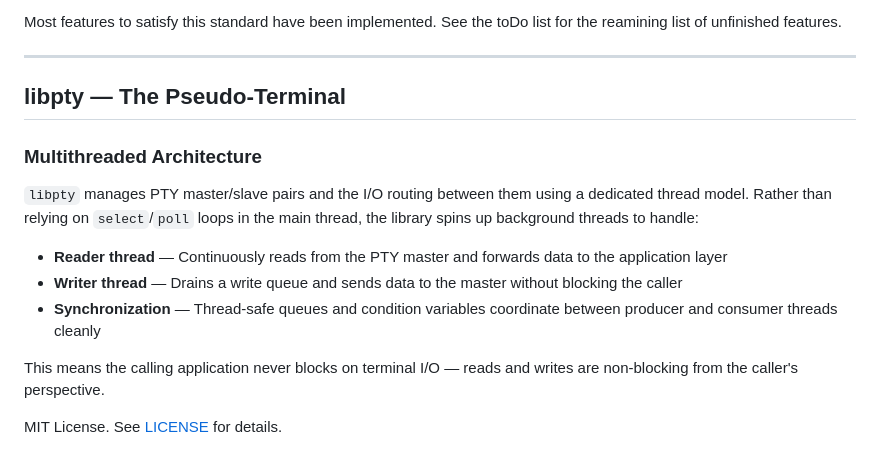
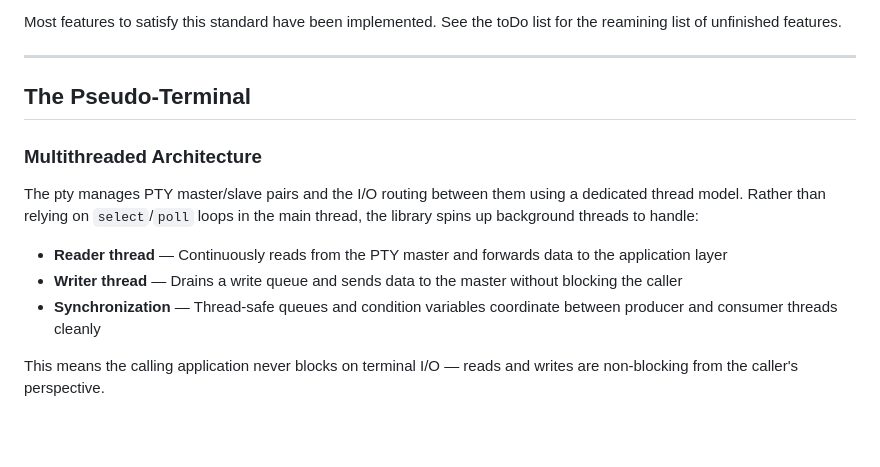
Before and after one commit to JohnDCode/st3sh2, a Markdown page: README.md, the part around the change. Drawn GitHub-style; blank space fills up the shorter version.

```diff
--- a/README.md
+++ b/README.md
@@ -84,16 +84,14 @@ Most features to satisfy this standard have been implemented. See the toDo list
 
 ---
 
-## libpty — The Pseudo-Terminal
+## The Pseudo-Terminal
 
 ### Multithreaded Architecture
 
-`libpty` manages PTY master/slave pairs and the I/O routing between them using a dedicated thread model. Rather than relying on `select`/`poll` loops in the main thread, the library spins up background threads to handle:
+The pty manages PTY master/slave pairs and the I/O routing between them using a dedicated thread model. Rather than relying on `select`/`poll` loops in the main thread, the library spins up background threads to handle:
 
 - **Reader thread** — Continuously reads from the PTY master and forwards data to the application layer
 - **Writer thread** — Drains a write queue and sends data to the master without blocking the caller
 - **Synchronization** — Thread-safe queues and condition variables coordinate between producer and consumer threads cleanly
 
 This means the calling application never blocks on terminal I/O — reads and writes are non-blocking from the caller's perspective.
-
-MIT License. See [LICENSE](LICENSE) for details.
```
